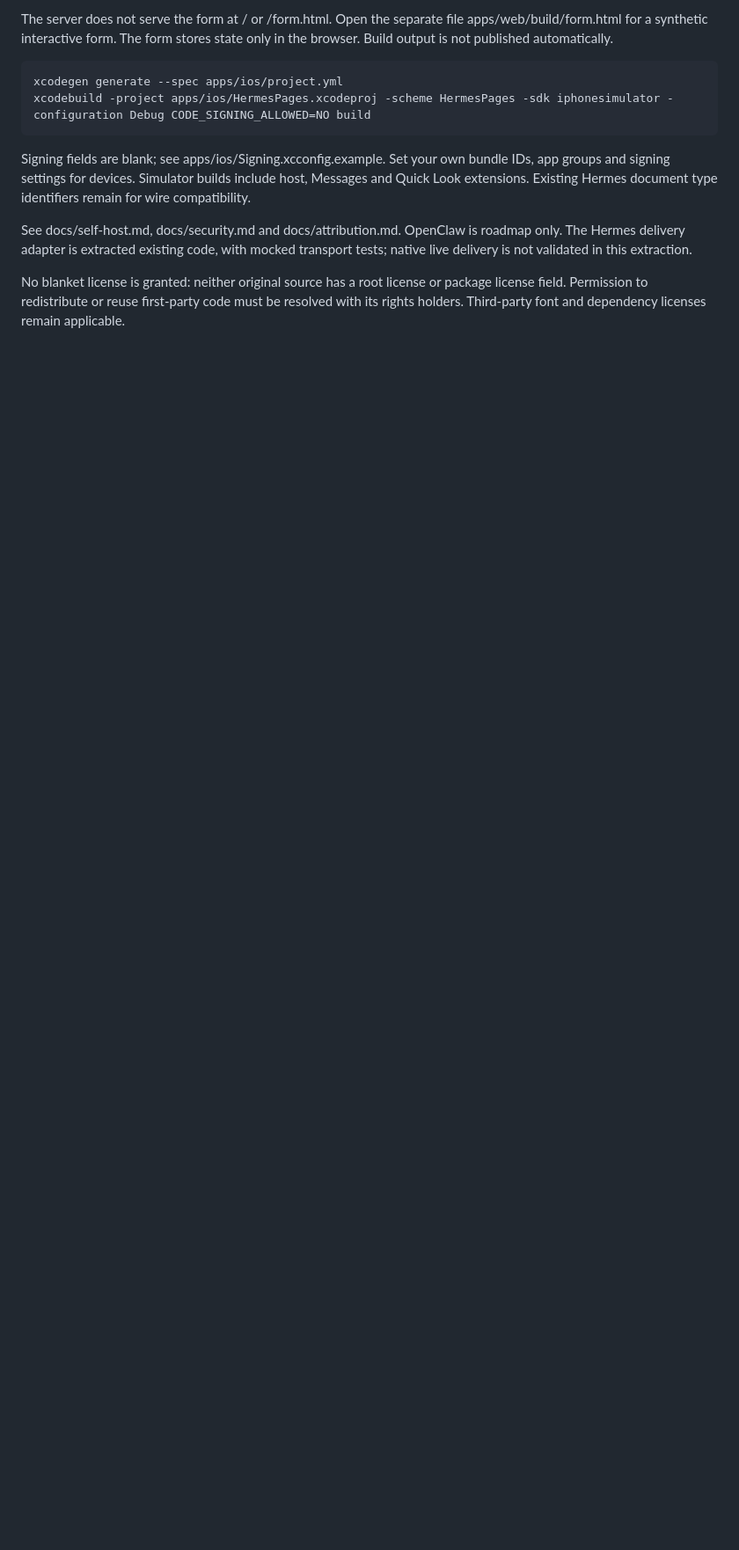
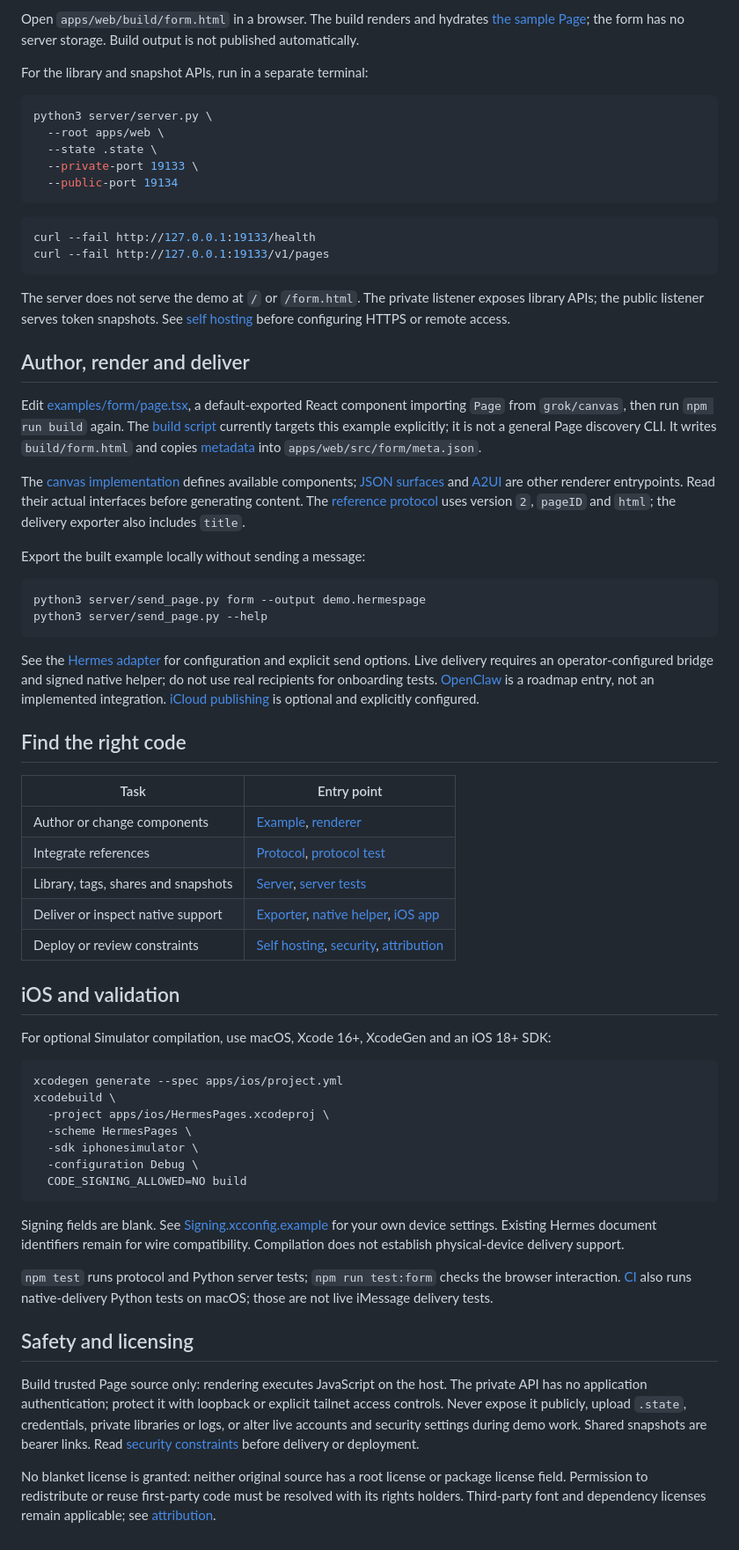
Before and after one commit to perryraskin/agent-pages, a Markdown page: README.md, the part around one of its changes. Shown at 88% size. GitHub-like rendering; blank space fills up the shorter version.

````diff
--- a/README.md
+++ b/README.md
@@ -13,14 +24,69 @@ python3 server/server.py --root apps/web --state .state --private-port 19133 --p
 ```
 
-The server does not serve the form at / or /form.html. Open the separate file apps/web/build/form.html for a synthetic interactive form. The form stores state only in the browser. Build output is not published automatically.
+Open `apps/web/build/form.html` in a browser. The build renders and hydrates [the sample Page](examples/form/page.tsx); the form has no server storage. Build output is not published automatically.
+
+For the library and snapshot APIs, run in a separate terminal:
+
+```sh
+python3 server/server.py \
+  --root apps/web \
+  --state .state \
+  --private-port 19133 \
+  --public-port 19134
+```
+
+```sh
+curl --fail http://127.0.0.1:19133/health
+curl --fail http://127.0.0.1:19133/v1/pages
+```
+
+The server does not serve the demo at `/` or `/form.html`. The private listener exposes library APIs; the public listener serves token snapshots. See [self hosting](docs/self-host.md) before configuring HTTPS or remote access.
+
+## Author, render and deliver
+
+Edit [examples/form/page.tsx](examples/form/page.tsx), a default-exported React component importing `Page` from `grok/canvas`, then run `npm run build` again. The [build script](apps/web/scripts/build.mjs) currently targets this example explicitly; it is not a general Page discovery CLI. It writes `build/form.html` and copies [metadata](examples/form/meta.json) into `apps/web/src/form/meta.json`.
+
+The [canvas implementation](packages/renderer/canvas.tsx) defines available components; [JSON surfaces](packages/renderer/json-surface.tsx) and [A2UI](packages/renderer/a2ui.tsx) are other renderer entrypoints. Read their actual interfaces before generating content. The [reference protocol](packages/protocol/index.mjs) uses version `2`, `pageID` and `html`; the delivery exporter also includes `title`.
+
+Export the built example locally without sending a message:
+
+```sh
+python3 server/send_page.py form --output demo.hermespage
+python3 server/send_page.py --help
+```
+
+See the [Hermes adapter](adapters/hermes/README.md) for configuration and explicit send options. Live delivery requires an operator-configured bridge and signed native helper; do not use real recipients for onboarding tests. [OpenClaw](adapters/openclaw/README.md) is a roadmap entry, not an implemented integration. [iCloud publishing](adapters/icloud/publish.py) is optional and explicitly configured.
+
+## Find the right code
+
+| Task | Entry point |
+| --- | --- |
+| Author or change components | [Example](examples/form/page.tsx), [renderer](packages/renderer) |
+| Integrate references | [Protocol](packages/protocol/index.mjs), [protocol test](tests/protocol.test.mjs) |
+| Library, tags, shares and snapshots | [Server](server/server.py), [server tests](server/tests) |
+| Deliver or inspect native support | [Exporter](server/send_page.py), [native helper](server/native), [iOS app](apps/ios) |
+| Deploy or review constraints | [Self hosting](docs/self-host.md), [security](docs/security.md), [attribution](docs/attribution.md) |
+
+## iOS and validation
+
+For optional Simulator compilation, use macOS, Xcode 16+, XcodeGen and an iOS 18+ SDK:
 
 ```sh
 xcodegen generate --spec apps/ios/project.yml
-xcodebuild -project apps/ios/HermesPages.xcodeproj -scheme HermesPages -sdk iphonesimulator -configuration Debug CODE_SIGNING_ALLOWED=NO build
+xcodebuild \
+  -project apps/ios/HermesPages.xcodeproj \
+  -scheme HermesPages \
+  -sdk iphonesimulator \
+  -configuration Debug \
+  CODE_SIGNING_ALLOWED=NO build
 ```
 
-Signing fields are blank; see apps/ios/Signing.xcconfig.example. Set your own bundle IDs, app groups and signing settings for devices. Simulator builds include host, Messages and Quick Look extensions. Existing Hermes document type identifiers remain for wire compatibility.
+Signing fields are blank. See [Signing.xcconfig.example](apps/ios/Signing.xcconfig.example) for your own device settings. Existing Hermes document identifiers remain for wire compatibility. Compilation does not establish physical-device delivery support.
 
-See docs/self-host.md, docs/security.md and docs/attribution.md. OpenClaw is roadmap only. The Hermes delivery adapter is extracted existing code, with mocked transport tests; native live delivery is not validated in this extraction.
+`npm test` runs protocol and Python server tests; `npm run test:form` checks the browser interaction. [CI](.github/workflows/ci.yml) also runs native-delivery Python tests on macOS; those are not live iMessage delivery tests.
 
-No blanket license is granted: neither original source has a root license or package license field. Permission to redistribute or reuse first-party code must be resolved with its rights holders. Third-party font and dependency licenses remain applicable.
+## Safety and licensing
+
+Build trusted Page source only: rendering executes JavaScript on the host. The private API has no application authentication; protect it with loopback or explicit tailnet access controls. Never expose it publicly, upload `.state`, credentials, private libraries or logs, or alter live accounts and security settings during demo work. Shared snapshots are bearer links. Read [security constraints](docs/security.md) before delivery or deployment.
+
+No blanket license is granted: neither original source has a root license or package license field. Permission to redistribute or reuse first-party code must be resolved with its rights holders. Third-party font and dependency licenses remain applicable; see [attribution](docs/attribution.md).
````
Also changed, not shown: other parts of README.md (+16 -5 lines), docs/images/form-input.png (added), docs/images/form-result.png (added).
